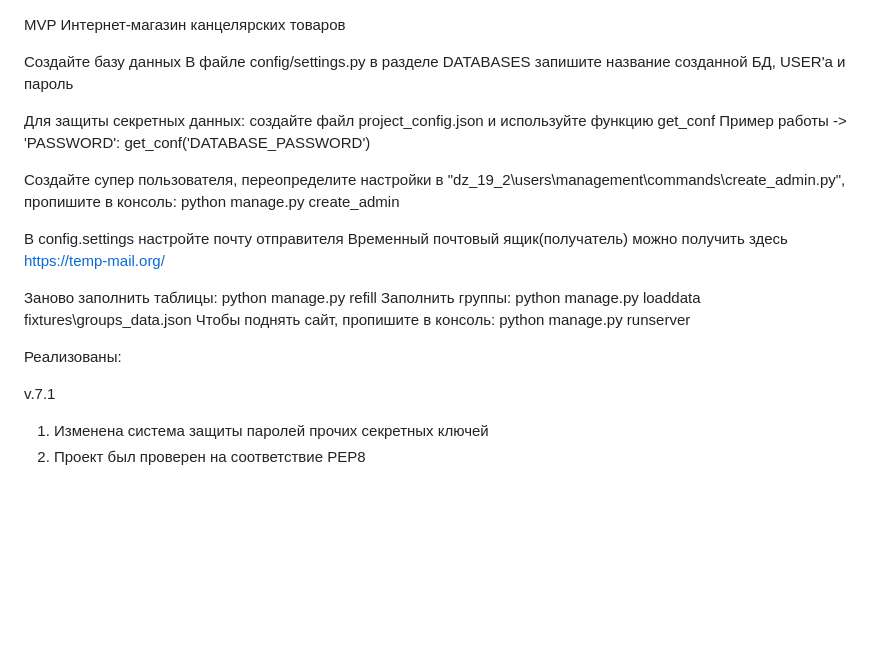
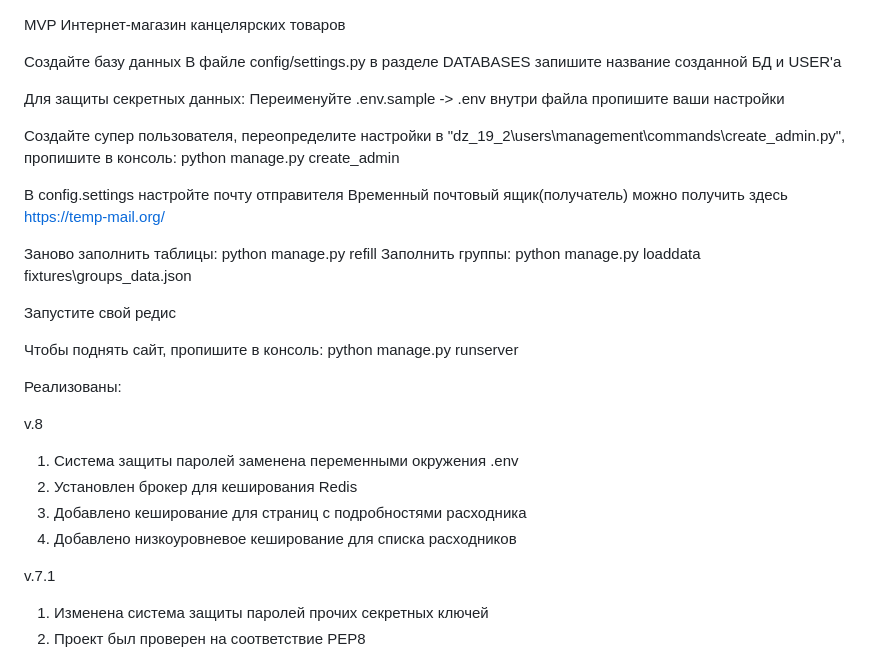
Before and after one commit to AlexandrBxbrxv/dz_19_2, a Markdown page: README.md, the part around the change. Rendered like a GitHub page; blank space fills up the shorter version.

Commit message:
отредактирован

```diff
--- a/README.md
+++ b/README.md
@@ -1,10 +1,9 @@
 MVP Интернет-магазин канцелярских товаров
 
 Создайте базу данных
-В файле config/settings.py в разделе DATABASES запишите название созданной БД, USER'а и пароль
+В файле config/settings.py в разделе DATABASES запишите название созданной БД и USER'а
 
-Для защиты секретных данных: создайте файл project_config.json и используйте функцию get_conf
-Пример работы -> 'PASSWORD': get_conf('DATABASE_PASSWORD')
+Для защиты секретных данных: Переименуйте .env.sample -> .env внутри файла пропишите ваши настройки
 
 Создайте супер пользователя, переопределите настройки в "dz_19_2\users\management\commands\create_admin.py",
 пропишите в консоль: python manage.py create_admin
@@ -14,9 +13,18 @@ MVP Интернет-магазин канцелярских товаров
 
 Заново заполнить таблицы: python manage.py refill
 Заполнить группы: python manage.py loaddata fixtures\groups_data.json
+
+Запустите свой редис
+
 Чтобы поднять сайт, пропишите в консоль: python manage.py runserver
 
 Реализованы:
+
+v.8
+1. Система защиты паролей заменена переменными окружения .env
+2. Установлен брокер для кеширования Redis
+3. Добавлено кеширование для страниц с подробностями расходника
+4. Добавлено низкоуровневое кеширование для списка расходников
 
 v.7.1
 1. Изменена система защиты паролей прочих секретных ключей
```
